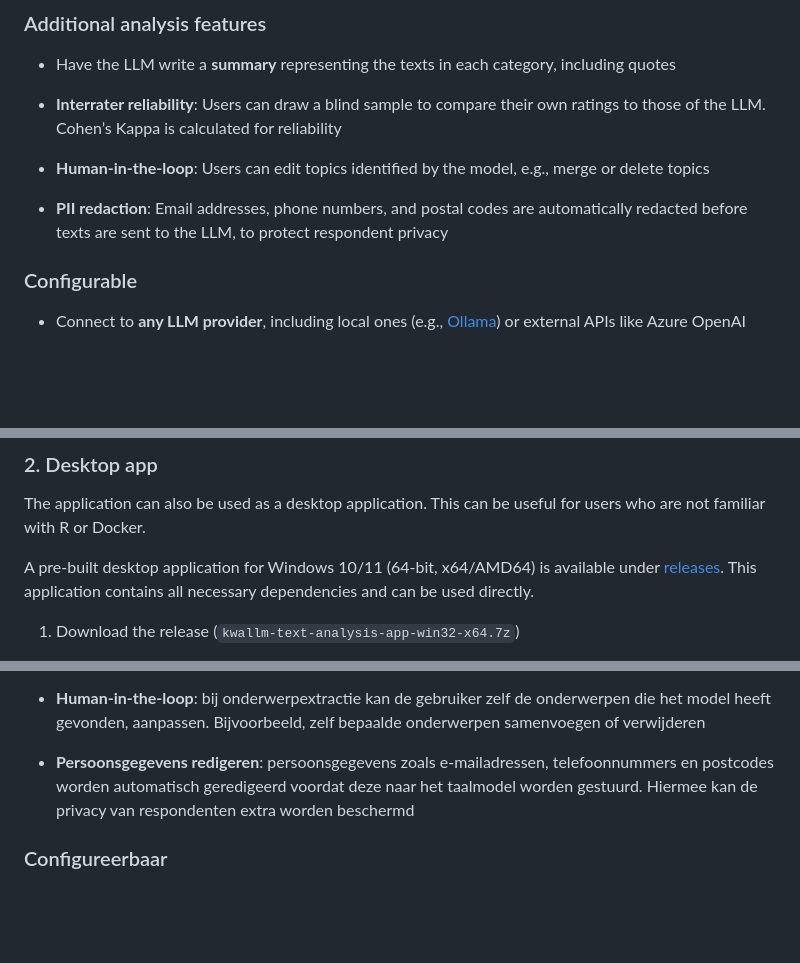
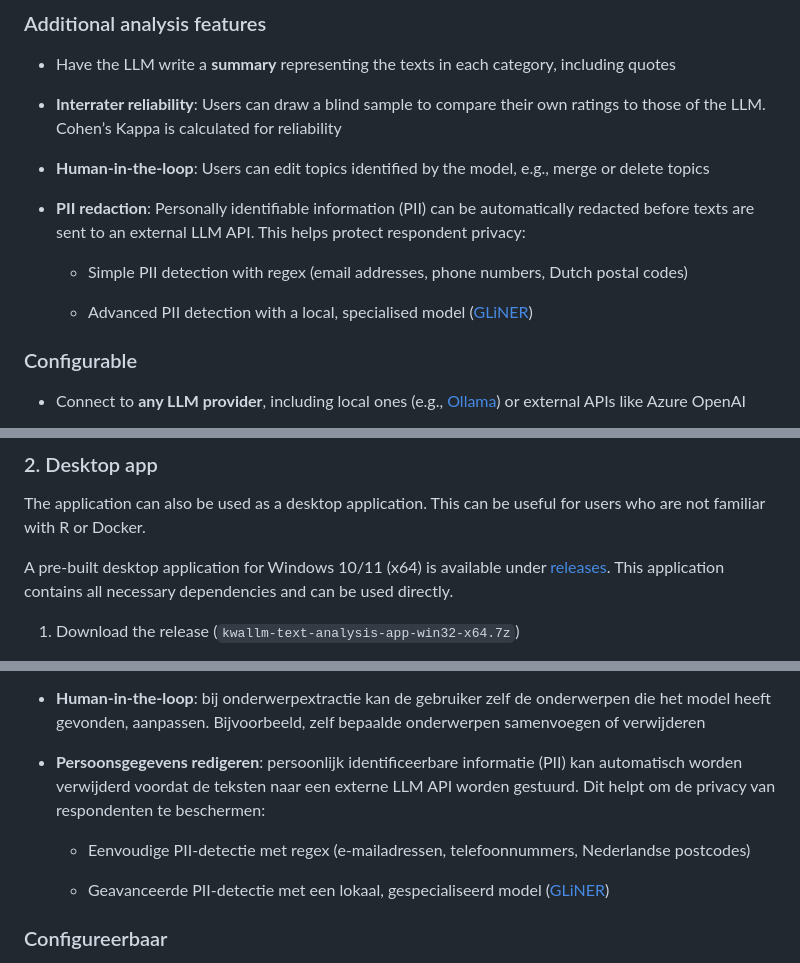
Before and after one commit to KennispuntTwente/tekstanalyse_met_llm, a Markdown page: README.md, 3 parts joined by grey strips. GitHub-like rendering; blank space fills up the shorter version.

Commit message:
Update readme with info about gliner anonymization mode

```diff
--- a/README.md
+++ b/README.md
@@ -36,7 +36,12 @@ KWALLM is an app (developed with R, Shiny) for (automated) qualitative text anal
 
 - **Human-in-the-loop**: Users can edit topics identified by the model, e.g., merge or delete topics
 
-- **PII redaction**: Email addresses, phone numbers, and postal codes are automatically redacted before texts are sent to the LLM, to protect respondent privacy
+- **PII redaction**: Personally identifiable information (PII) can be automatically redacted before texts are sent to an external LLM API.
+This helps protect respondent privacy:
+
+   - Simple PII detection with regex (email addresses, phone numbers, Dutch postal codes)
+
+   - Advanced PII detection with a local, specialised model ([GLiNER](https://huggingface.co/urchade/gliner_multi_pii-v1))
 
 ### Configurable
 
@@ -78,7 +83,7 @@ the zip of the repository and unzip it)
 The application can also be used as a desktop application. This can be useful
 for users who are not familiar with R or Docker.
 
-A pre-built desktop application for Windows 10/11 (64-bit, x64/AMD64) is
+A pre-built desktop application for Windows 10/11 (x64) is
 available under [releases](https://github.com/KennispuntTwente/tekstanalyse_met_llm/releases).
 This application contains all necessary dependencies and can be used directly.
 
@@ -222,10 +227,14 @@ zoals categorisatie, scoren op kenmerken, en topic modelling.
     de onderwerpen die het model heeft gevonden, aanpassen. Bijvoorbeeld,
     zelf bepaalde onderwerpen samenvoegen of verwijderen
 
--  **Persoonsgegevens redigeren**: persoonsgegevens zoals e-mailadressen,
-    telefoonnummers en postcodes worden automatisch geredigeerd
-    voordat deze naar het taalmodel worden gestuurd. Hiermee kan
-    de privacy van respondenten extra worden beschermd
+-  **Persoonsgegevens redigeren**: persoonlijk identificeerbare
+    informatie (PII) kan automatisch worden verwijderd voordat de teksten
+    naar een externe LLM API worden gestuurd. Dit helpt om de privacy van
+    respondenten te beschermen:
+
+      - Eenvoudige PII-detectie met regex (e-mailadressen, telefoonnummers, Nederlandse postcodes)
+
+      - Geavanceerde PII-detectie met een lokaal, gespecialiseerd model ([GLiNER](https://huggingface.co/urchade/gliner_multi_pii-v1))
 
 ### Configureerbaar
 
```
Also changed, not shown: other parts of README.md (+1 -1 lines).
